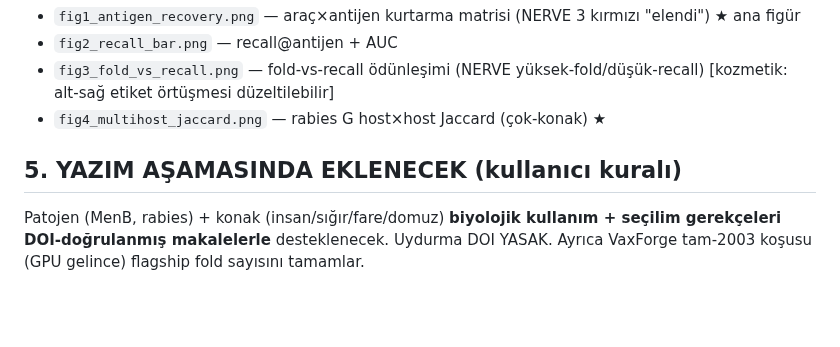
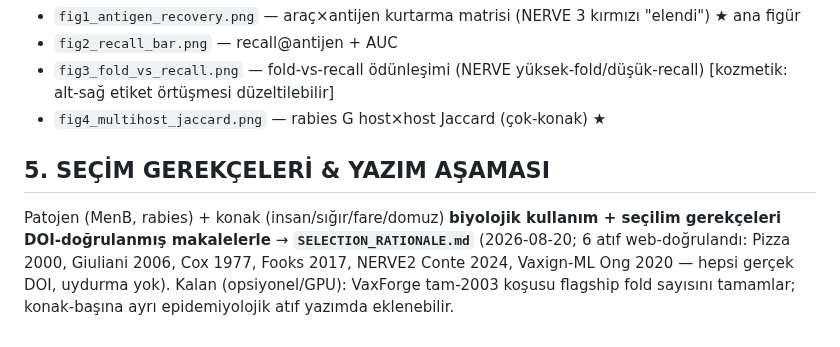
Before and after one commit to aliarslan47/Vaxforge, a Markdown page: benchmark/BENCHMARK_SUMMARY.md, the part around the change. Rendered like a GitHub page; blank space fills up the shorter version.

```diff
--- a/benchmark/BENCHMARK_SUMMARY.md
+++ b/benchmark/BENCHMARK_SUMMARY.md
@@ -63,7 +63,9 @@ DeLong (AUC karşılaştırma), Jaccard (çok-konak). Küçük-n dürüstlüğü
 - `fig3_fold_vs_recall.png` — fold-vs-recall ödünleşimi (NERVE yüksek-fold/düşük-recall) [kozmetik: alt-sağ etiket örtüşmesi düzeltilebilir]
 - `fig4_multihost_jaccard.png` — rabies G host×host Jaccard (çok-konak) ★
 
-## 5. YAZIM AŞAMASINDA EKLENECEK (kullanıcı kuralı)
+## 5. SEÇİM GEREKÇELERİ & YAZIM AŞAMASI
 Patojen (MenB, rabies) + konak (insan/sığır/fare/domuz) **biyolojik kullanım + seçilim gerekçeleri
-DOI-doğrulanmış makalelerle** desteklenecek. Uydurma DOI YASAK. Ayrıca VaxForge tam-2003 koşusu
-(GPU gelince) flagship fold sayısını tamamlar.
+DOI-doğrulanmış makalelerle** → **`SELECTION_RATIONALE.md`** (2026-08-20; 6 atıf web-doğrulandı:
+Pizza 2000, Giuliani 2006, Cox 1977, Fooks 2017, NERVE2 Conte 2024, Vaxign-ML Ong 2020 — hepsi gerçek
+DOI, uydurma yok). Kalan (opsiyonel/GPU): VaxForge tam-2003 koşusu flagship fold sayısını tamamlar;
+konak-başına ayrı epidemiyolojik atıf yazımda eklenebilir.
```
Also changed, not shown: benchmark/SELECTION_RATIONALE.md (added, +82 -0 lines), benchmark/figures/fig3_fold_vs_recall.png, 3 other files.
